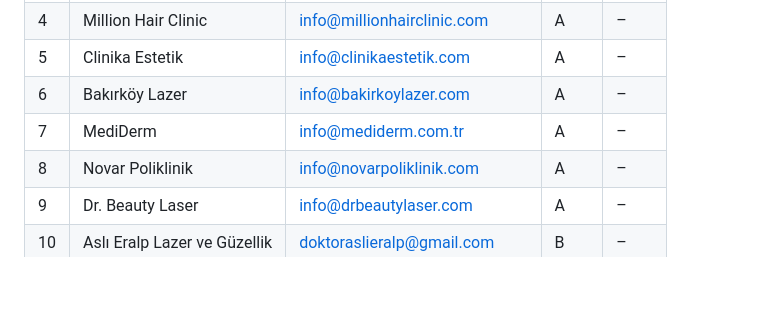
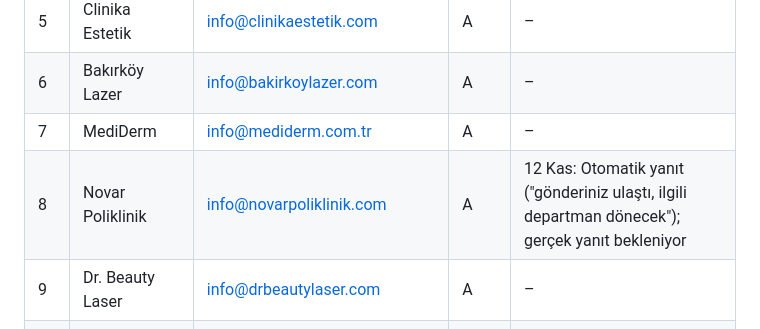
Before and after one commit to ilhanakkus/dijicozum, a Markdown page: notlar/mail-gonderim.md, the part around the change. Rendered like a GitHub page; blank space fills up the shorter version.

Commit message:
Yanıt kaydı: Novar Poliklinik otomatik yanıt
Co-Authored-By: Claude Opus 5.5 <noreply@anthropic.com>

```diff
--- a/notlar/mail-gonderim.md
+++ b/notlar/mail-gonderim.md
@@ -173,7 +173,7 @@ Gönderen: `merhaba@dijicozum.com` (Gmail web). Konu: `{Merkez} için küçük b
 | 5 | Clinika Estetik | info@clinikaestetik.com | A | – |
 | 6 | Bakırköy Lazer | info@bakirkoylazer.com | A | – |
 | 7 | MediDerm | info@mediderm.com.tr | A | – |
-| 8 | Novar Poliklinik | info@novarpoliklinik.com | A | – |
+| 8 | Novar Poliklinik | info@novarpoliklinik.com | A | 12 Kas: Otomatik yanıt ("gönderiniz ulaştı, ilgili departman dönecek"); gerçek yanıt bekleniyor |
 | 9 | Dr. Beauty Laser | info@drbeautylaser.com | A | – |
 | 10 | Aslı Eralp Lazer ve Güzellik | doktoraslieralp@gmail.com | B | – |
 | 11 | Kent Güzellik Merkezi | kentguzellikbursa@hotmail.com | B | – |
```
